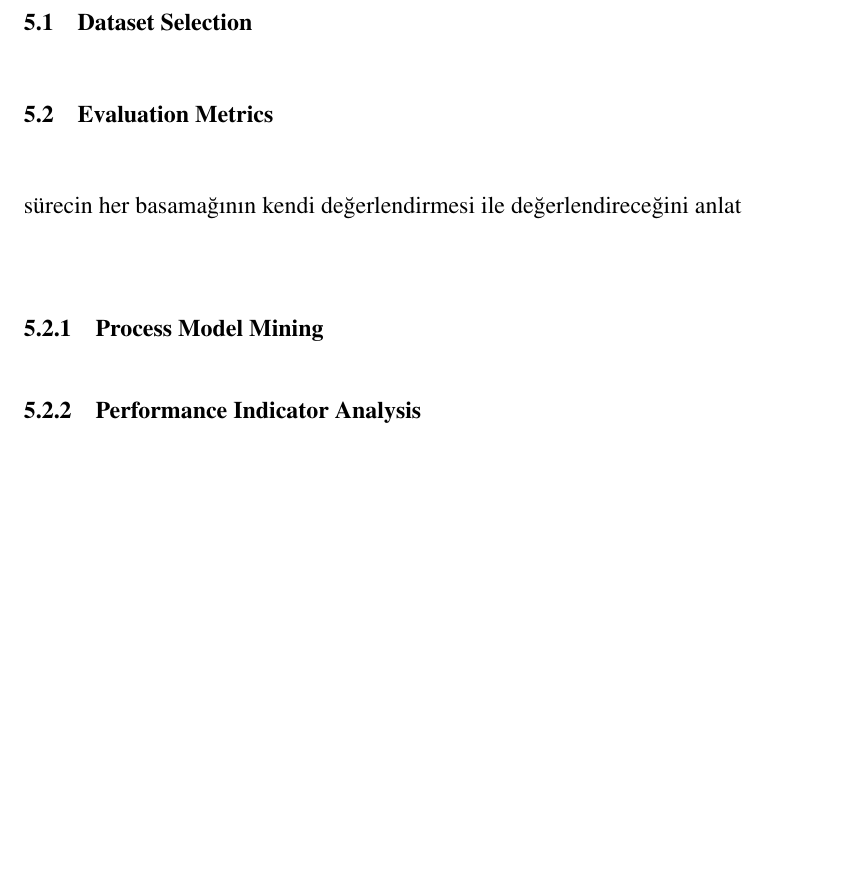
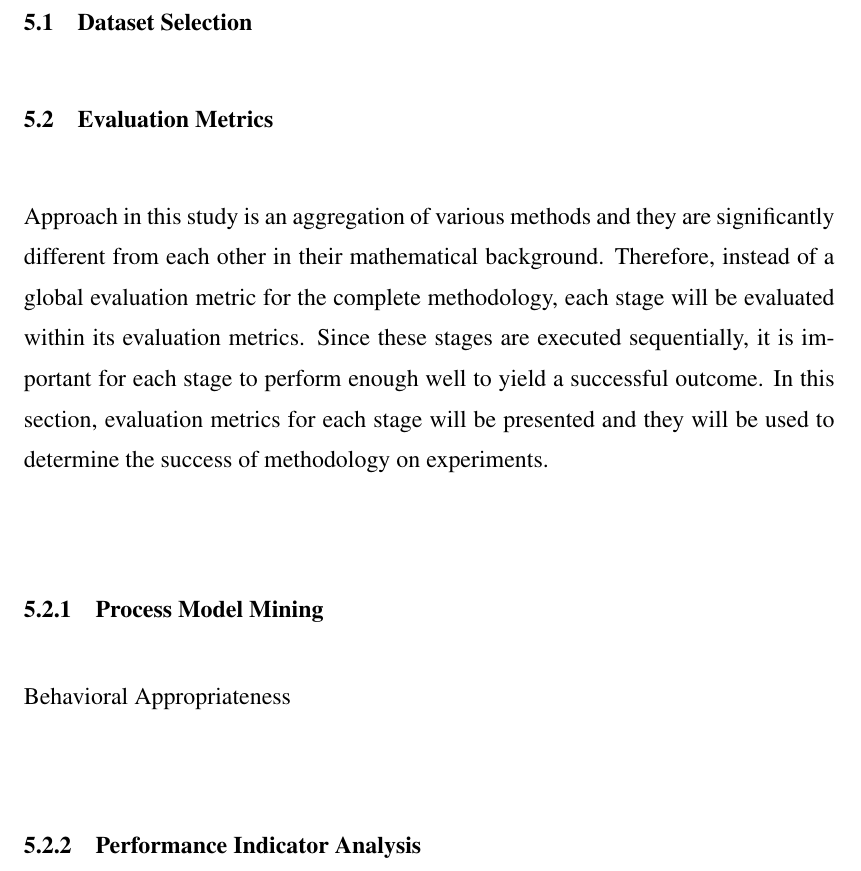
Before and after one commit to onuryilmaz/cross-org-proc-min-thesis, a LaTeX thesis (thesis.tex, which reads 5_results_discussions/results_discussions.tex): part of page 65 of 75, cut so that both start at the same text, the shorter picture padded with empty space. Compiled offline with pdfLaTeX; a LaTeX package or settings file that is missing is left out.

Commit message:
no message

```diff
--- a/5_results_discussions/results_discussions.tex
+++ b/5_results_discussions/results_discussions.tex
@@ -8,11 +8,11 @@
 
 \section{Evaluation Metrics}
 \label{sec:evaluation-metrics}
-sürecin her basamağının kendi değerlendirmesi ile değerlendireceğini anlat
-
+Approach in this study is an aggregation of various methods and they are significantly different from each other in their mathematical background. Therefore, instead of a global evaluation metric for the complete methodology, each stage will be evaluated within its evaluation metrics. Since these stages are executed sequentially, it is important for each stage to perform enough well to yield a successful outcome. In this section, evaluation metrics for each stage will be presented and they will be used to determine the success of methodology on experiments.
 
 \subsection{Process Model Mining}
 \label{subsec:process-model-mining-eval}
+Behavioral Appropriateness
 
 \subsection{Performance Indicator Analysis}
 \label{subsec:performance-indicator-analysis-eval}
```
